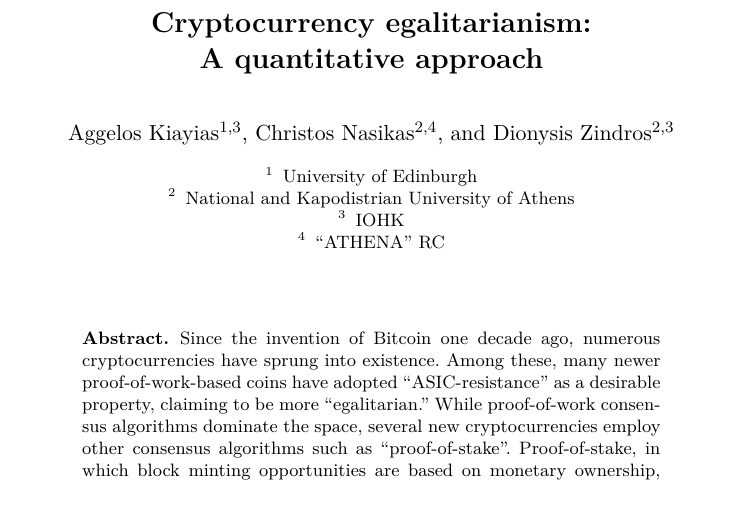
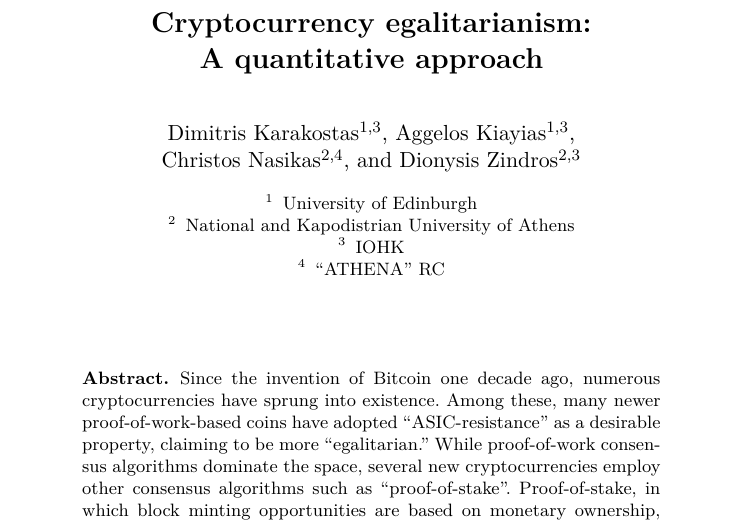
Before and after one commit to decrypto-org/egalitarianism, a LaTeX paper (egalitarianism.tex, which reads title.tex): part of page 1 of 7, cut so that both start at the same text. Compiled offline with pdfLaTeX.

Commit message:
Add jim to authors

```diff
--- a/title.tex
+++ b/title.tex
@@ -7,7 +7,8 @@
 \institute{}
 \else
 \author{
-        Aggelos Kiayias \inst{1,3} \and
+        Dimitris Karakostas \inst{1,3} \and
+        Aggelos Kiayias \inst{1,3} \and\\
         Christos Nasikas \inst{2,4} \and
         Dionysis Zindros \inst{2,3}
 }
```
